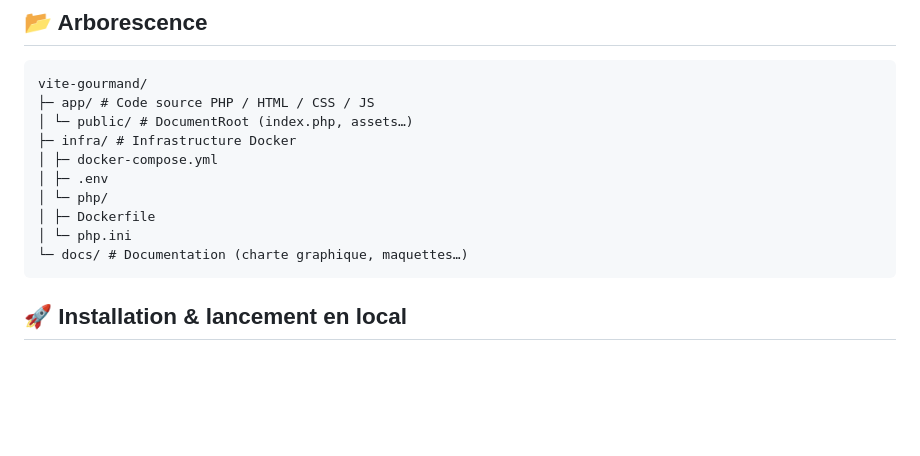
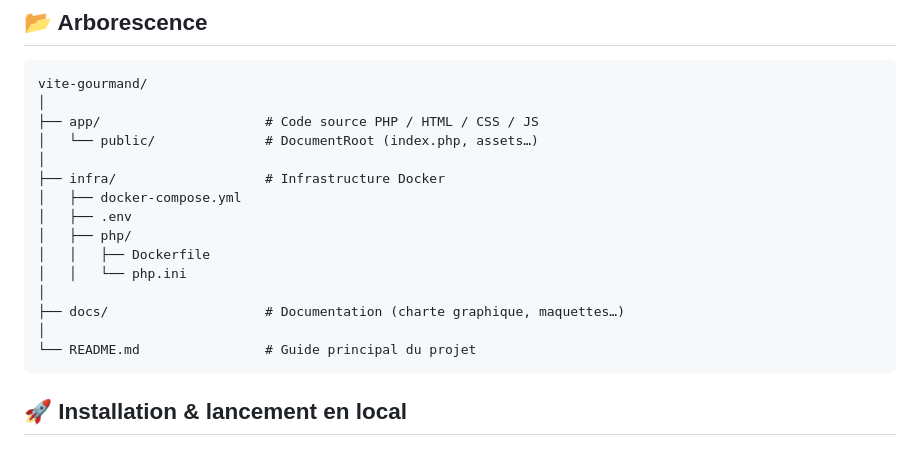
Before and after one commit to EtoileSombre/Vite_et_Gourmand, a Markdown page: README.md, the part around the change. Drawn GitHub-style; blank space fills up the shorter version.

````diff
--- a/README.md
+++ b/README.md
@@ -32,15 +32,20 @@ Application full-stack exécutée avec Docker Compose :
 ## 📂 Arborescence
 ```
 vite-gourmand/
-├─ app/ # Code source PHP / HTML / CSS / JS
-│ └─ public/ # DocumentRoot (index.php, assets…)
-├─ infra/ # Infrastructure Docker
-│ ├─ docker-compose.yml
-│ ├─ .env
-│ └─ php/
-│ ├─ Dockerfile
-│ └─ php.ini
-└─ docs/ # Documentation (charte graphique, maquettes…)
+│
+├── app/                     # Code source PHP / HTML / CSS / JS
+│   └── public/              # DocumentRoot (index.php, assets…)
+│
+├── infra/                   # Infrastructure Docker
+│   ├── docker-compose.yml
+│   ├── .env
+│   ├── php/
+│   │   ├── Dockerfile
+│   │   └── php.ini
+│
+├── docs/                    # Documentation (charte graphique, maquettes…)
+│
+└── README.md                # Guide principal du projet
 ```
 
 
````
